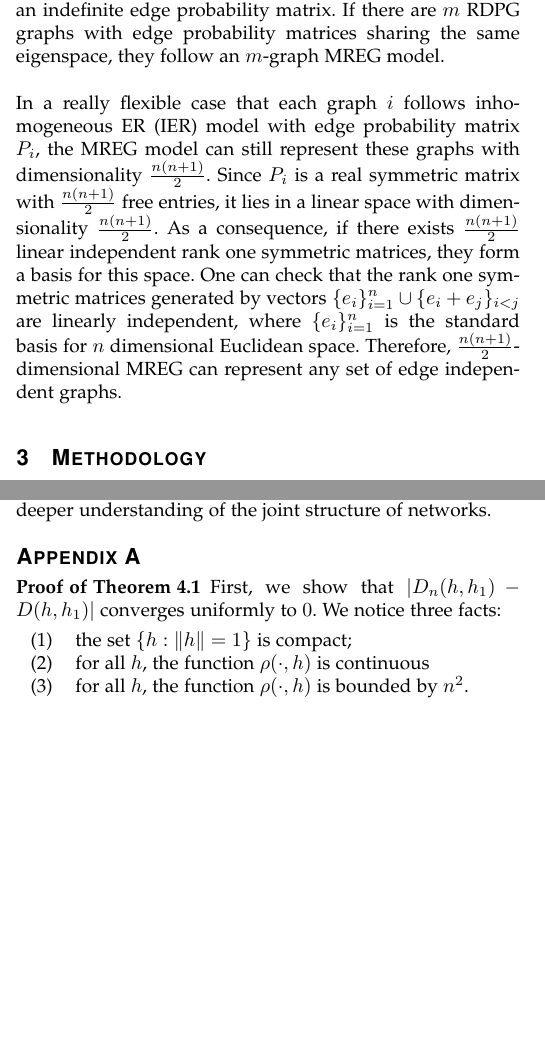
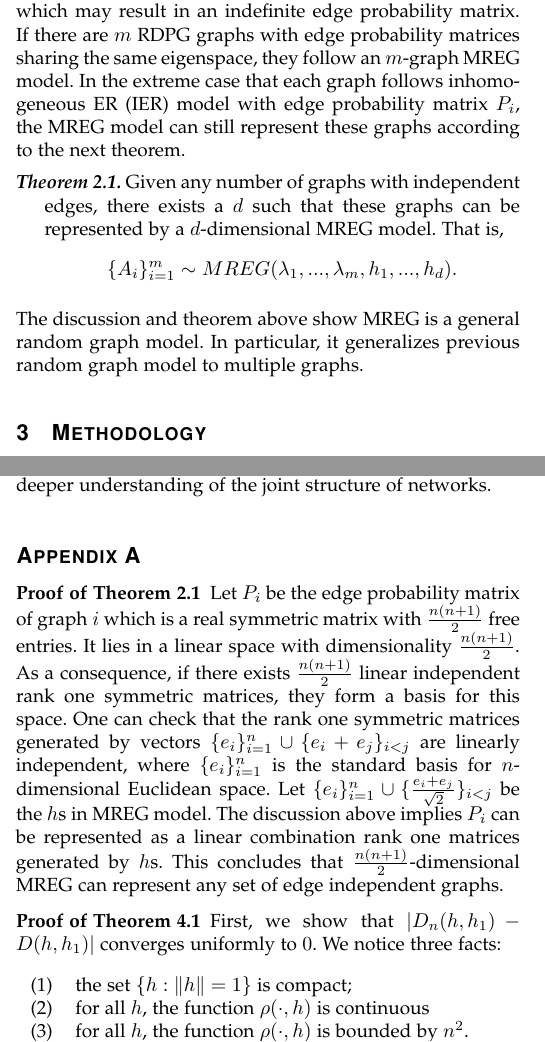
Before and after one commit to shangsiwang/Joint-Embedding, a LaTeX paper (Draft/joint embedding pami.tex): two parts of the columns of pages 2 and 8 of 11, joined at a grey line, cut so that both start at the same text, the shorter picture padded with empty space. The pictures show the PDF file Draft/joint embedding pami.pdf that the author committed with the source.

Commit message:
update the draft

```diff
--- a/Draft/joint embedding pami.tex
+++ b/Draft/joint embedding pami.tex
@@ -110,5 +110,10 @@ We call $P_i:=\sum_{k=1}^{d} \lambda_i [k] h_k  h_k^T$ the edge probability matr
 \[\{A_i\}_{i=1}^{m} \sim MREG(\lambda_1,...,\lambda_m,h_1,...,h_d).\]
 \end{definition}
 
-\noindent Compared to the other two models, MREG is designed to model multiple graphs. In MREG, we allow self loops to happen. This is mainly for theoretical convenience. If we ignore the self loops and consider only $1$ graph, we have the relationship between the three random graph models defined above and the Erdos-Renyi (ER) model provided in figure \ref{fig:ven}. If an adjacency matrix $A \sim SBM(\pi,B)$ and the block connectivity matrix $B$ is positive semi-definite, $A$ can also be written as an $RDPG(F)$ with $F$ being a finite mixture of point masses. If an adjacency matrix $A \sim RDPG(X)$, then it is also a $1$-graph $MREG(\lambda_1,h_1,...,h_d)$ with $h_k$ being the normalized $k$th column of $X$ and $\lambda_1$ being the vector containing the squared norms of columns of $X$. However, a $1$-graph $MREG(\lambda_1,h_1,...,h_d)$ is not necessarily an RDPG graph since $\lambda_1$ could contain negative entries which may result in an indefinite edge probability matrix. If there are $m$ RDPG graphs with edge probability matrices sharing the same eigenspace, they follow an $m$-graph MREG model. \\
+\noindent Compared to the other two models, MREG is designed to model multiple graphs. In MREG, we allow self loops to happen. This is mainly for theoretical convenience. If we ignore the self loops and consider only $1$ graph, we have the relationship between the three random graph models defined above and the Erdos-Renyi (ER) model provided in figure \ref{fig:ven}. If an adjacency matrix $A \sim SBM(\pi,B)$ and the block connectivity matrix $B$ is positive semi-definite, $A$ can also be written as an $RDPG(F)$ with $F$ being a finite mixture of point masses. If an adjacency matrix $A \sim RDPG(X)$, then it is also a $1$-graph $MREG(\lambda_1,h_1,...,h_d)$ with $h_k$ being the normalized $k$th column of $X$ and $\lambda_1$ being the vector containing the squared norms of columns of $X$. However, a $1$-graph $MREG(\lambda_1,h_1,...,h_d)$ is not necessarily an RDPG graph since $\lambda_1$ could contain negative entries which may result in an indefinite edge probability matrix. If there are $m$ RDPG graphs with edge probability matrices sharing the same eigenspace, they follow an $m$-graph MREG model. In the extreme case that each graph follows inhomogeneous ER (IER) model with edge probability matrix $P_i$, the MREG model can still represent these graphs according to the next theorem.
+\begin{theorem}
+	Given any number of graphs with independent edges, there exists a $d$ such that these graphs can be represented by a $d$-dimensional MREG model. That is,
+	\[\{A_i\}_{i=1}^{m} \sim MREG(\lambda_1,...,\lambda_m,h_1,...,h_d).\]
+\end{theorem}
+The discussion and theorem above show MREG is a general random graph model. In particular, it generalizes previous random graph model to multiple graphs.
 
@@ -341,12 +345,16 @@ Next, we assess the statistical significance of this model by comparing to the n
 
 
 \section{conclusion}
-In summary, we developed a joint embedding method that can simultaneously embed multiple graphs into low dimensional space. Joint embedding can
-be used to estimate features for inference problems on multiple vertex matched graphs. Learning on multiple graphs has significant applications in diverse fields and our results have both theoretical and practical implications for the problem. As the real data experiment illustrates, joint embedding is a practically viable inference procedure. We also propose a Multiple Random Eigen Graphs model. It can be understood as a generalization of the Random Dot Product Graph model or the Stochastic Block Model for multiple random graphs. We analyzed the performance of joint embedding on this model under simple settings. We show that the joint embedding method provides estimates with bounded error. Our approach is intimately related to other matrix and tensor factorization approaches such as singular value decomposition and CP decomposition. Indeed, joint embedding and these algorithms all try to estimate a low dimensional representation of high dimensional objects. We are currently the utility of investigating the joint embedding with more or less regularizations on parameters and under different set ups. We are optimistic that our method provides a viable tool for analyzing multiple graphs and can contribute to a deeper understanding of the joint structure of networks.
+In summary, we developed a joint embedding method that can simultaneously embed multiple graphs into low dimensional space. Joint embedding can be used to estimate features for inference problems on multiple vertex matched graphs. Learning on multiple graphs has significant applications in diverse fields and our results have both theoretical and practical implications for the problem. As the real data experiment illustrates, joint embedding is a practically viable inference procedure. We also propose a Multiple Random Eigen Graphs model. It can be understood as a generalization of the Random Dot Product Graph model or the Stochastic Block Model for multiple random graphs. We analyzed the performance of joint embedding on this model under simple settings. We show that the joint embedding method provides estimates with bounded error. Our approach is intimately related to other matrix and tensor factorization approaches such as singular value decomposition and CP decomposition. Indeed, joint embedding and these algorithms all try to estimate a low dimensional representation of high dimensional objects. We are currently the utility of investigating the joint embedding with more or less regularizations on parameters and under different set ups. We are optimistic that our method provides a viable tool for analyzing multiple graphs and can contribute to a deeper understanding of the joint structure of networks.
 
 
 %\appendix
 \section*{Appendix A}
+
+\begin{proof} [Proof of Theorem 2.1]
+ Let $P_i$ be the edge probability matrix of graph $i$ which is a real symmetric matrix with $\frac{n(n+1)}{2}$ free entries. It lies in a linear space with dimensionality $\frac{n(n+1)}{2}$. As a consequence, if there exists $\frac{n(n+1)}{2}$ linear independent rank one symmetric matrices, they form a basis for this space. One can check that the rank one symmetric matrices generated by vectors $\{e_i\}_{i=1}^{n} \cup \{e_i+e_j\}_{i<j}$ are linearly independent, where $\{e_i\}_{i=1}^{n}$ is the standard basis for $n$-dimensional Euclidean space. Let $\{e_i\}_{i=1}^{n} \cup \{\frac{e_i+e_j}{\sqrt{2}}\}_{i<j}$ be the $h$s in MREG model. The discussion above implies $P_i$ can be represented as a linear combination rank one matrices generated by $h$s. This concludes that $\frac{n(n+1)}{2}$-dimensional MREG can represent any set of edge independent graphs.
+\end{proof}
+
 \begin{proof} [Proof of Theorem 4.1]
 First,  we show that $|D_n(h,h_1)-D(h,h_1)|$ converges uniformly to $0$.
 We notice three facts:
```
Also changed, not shown: Draft/joint embedding pami.pdf, Draft/joint embedding pami.tex (11 more changed lines).
